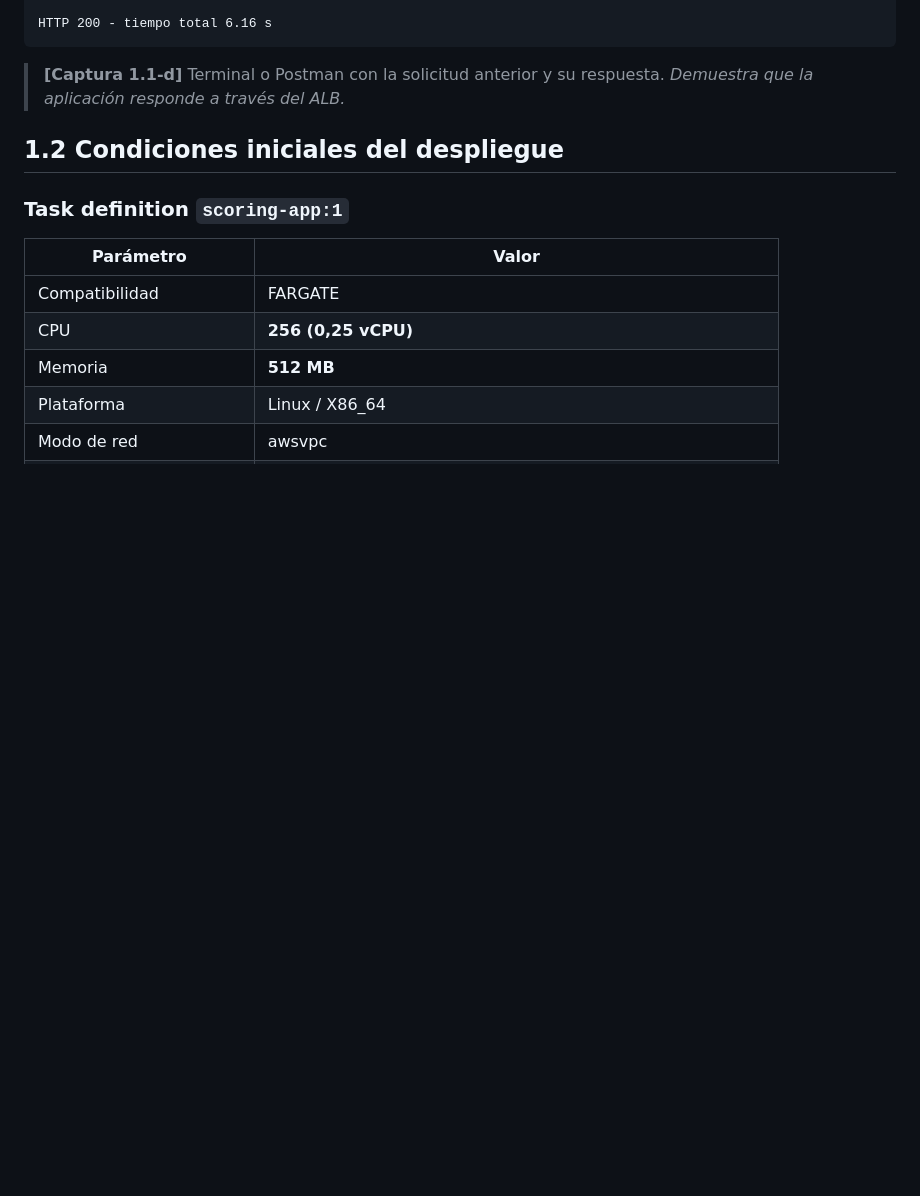
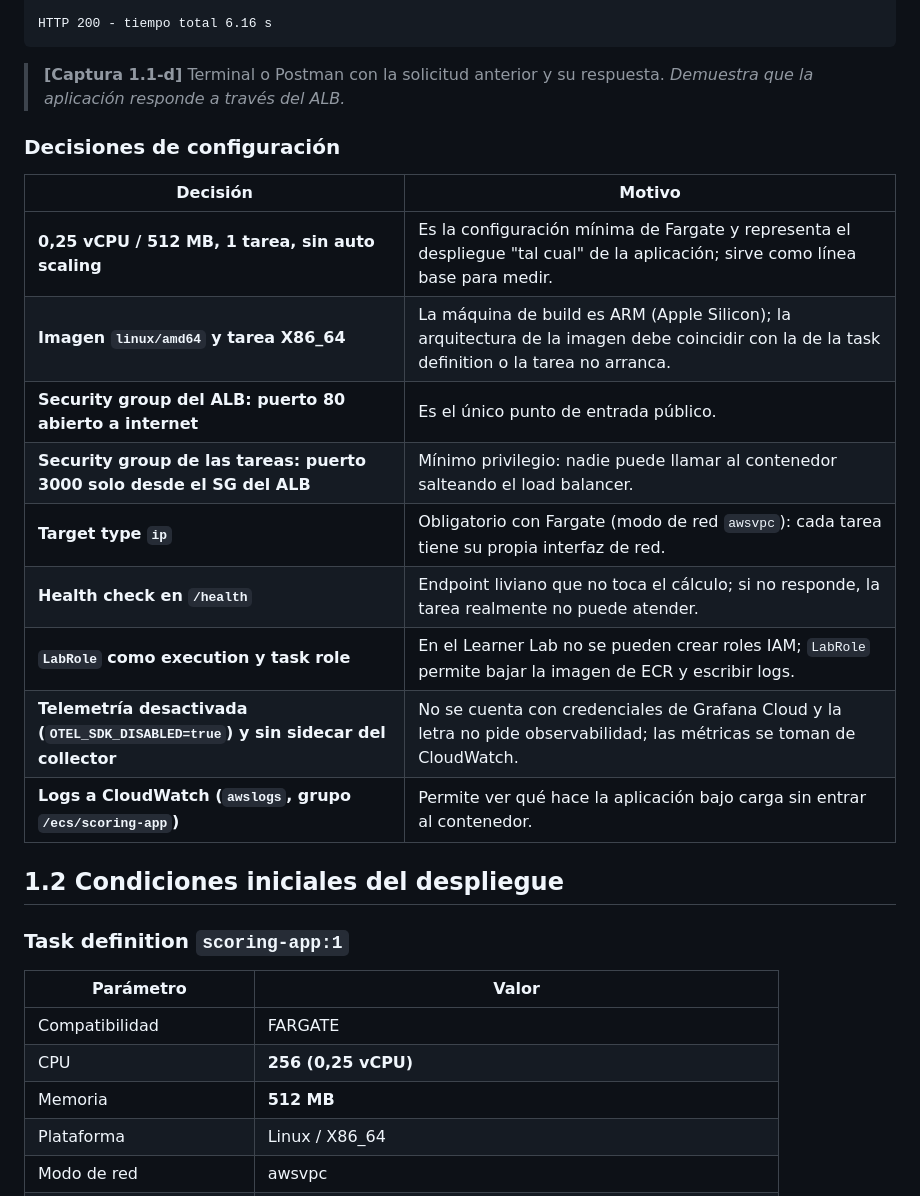
Before and after one commit to Feli1035/Actividad2-281987-282542-305108, a Markdown page: evidencia/nicolas-parte1.md, the part around the change. Drawn GitHub-style; blank space fills up the shorter version.

```diff
--- a/evidencia/nicolas-parte1.md
+++ b/evidencia/nicolas-parte1.md
@@ -78,6 +78,20 @@ HTTP 200 - tiempo total 6.16 s
 
 > **[Captura 1.1-d]** Terminal o Postman con la solicitud anterior y su respuesta.
 > *Demuestra que la aplicación responde a través del ALB.*
+
+### Decisiones de configuración
+
+| Decisión | Motivo |
+|---|---|
+| **0,25 vCPU / 512 MB, 1 tarea, sin auto scaling** | Es la configuración mínima de Fargate y representa el despliegue "tal cual" de la aplicación; sirve como línea base para medir. |
+| **Imagen `linux/amd64` y tarea X86_64** | La máquina de build es ARM (Apple Silicon); la arquitectura de la imagen debe coincidir con la de la task definition o la tarea no arranca. |
+| **Security group del ALB: puerto 80 abierto a internet** | Es el único punto de entrada público. |
+| **Security group de las tareas: puerto 3000 solo desde el SG del ALB** | Mínimo privilegio: nadie puede llamar al contenedor salteando el load balancer. |
+| **Target type `ip`** | Obligatorio con Fargate (modo de red `awsvpc`): cada tarea tiene su propia interfaz de red. |
+| **Health check en `/health`** | Endpoint liviano que no toca el cálculo; si no responde, la tarea realmente no puede atender. |
+| **`LabRole` como execution y task role** | En el Learner Lab no se pueden crear roles IAM; `LabRole` permite bajar la imagen de ECR y escribir logs. |
+| **Telemetría desactivada (`OTEL_SDK_DISABLED=true`) y sin sidecar del collector** | No se cuenta con credenciales de Grafana Cloud y la letra no pide observabilidad; las métricas se toman de CloudWatch. |
+| **Logs a CloudWatch (`awslogs`, grupo `/ecs/scoring-app`)** | Permite ver qué hace la aplicación bajo carga sin entrar al contenedor. |
 
 ## 1.2 Condiciones iniciales del despliegue
 
```
Also changed, not shown: evidencia/nicolas-parte2.md (+22 -0 lines).
